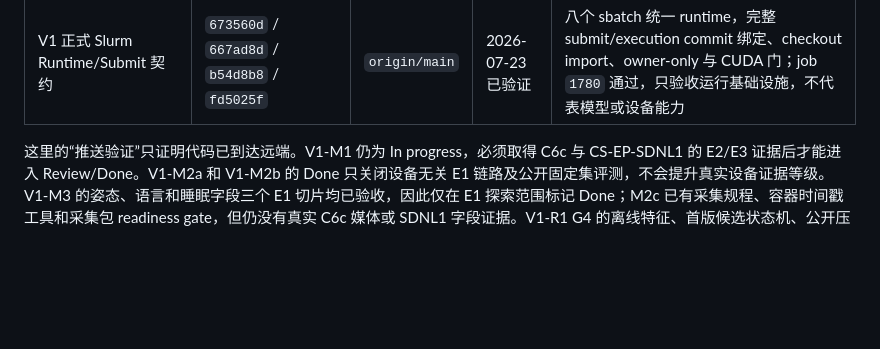
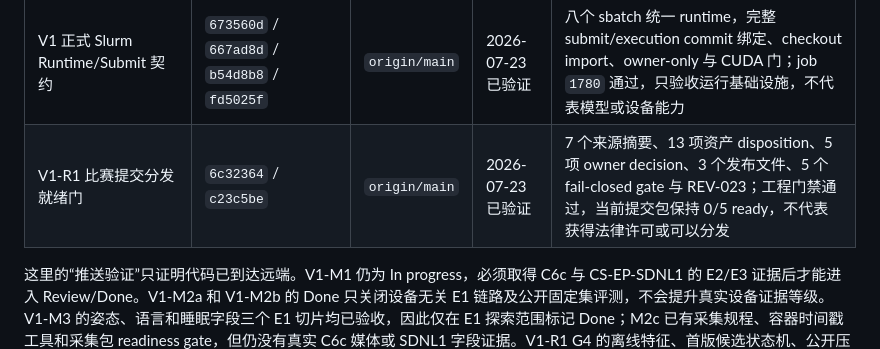
Before and after one commit to a1443356159/kangshield, a Markdown page: docs/milestones.md, the part around the change. GitHub-like rendering; blank space fills up the shorter version.

Commit message:
docs: index distribution readiness milestone

```diff
--- a/docs/milestones.md
+++ b/docs/milestones.md
@@ -59,6 +59,7 @@ V1 必须在 8 月 9 日结束探索。未完成的候选项默认不进入 V2
 | V1-R1 G4 Event Bundle Assembler | `7b64719` / `07d7edd` / `9411870` / `8fdebd0` | `origin/main` | 2026-07-23 已验证 | 13 项显式输入、`0700/0600` staging、strict preflight、原子发布与独立 scorer 逐字节复核；不提升 fixture 的 camera/event readiness |
 | V1-M2a 同容器 PTS Adapter 与 owner-only 证据 | `8c6df2d` / `15406db` / `eca6231` / `243cef3` / `195c966` / `d1d4b5a` / `8b4b52d` / `8fdebd0` | `origin/main` | 2026-07-23 已验证 | job `1777` 完成单容器音轨解码、PTS 平移、真实 YOLO/FunASR、路径脱敏与 `0700/0600/0600` 审计；仍不证明 C6c 开放音轨或真实 clock/drift |
 | V1 正式 Slurm Runtime/Submit 契约 | `673560d` / `667ad8d` / `b54d8b8` / `fd5025f` | `origin/main` | 2026-07-23 已验证 | 八个 sbatch 统一 runtime，完整 submit/execution commit 绑定、checkout import、owner-only 与 CUDA 门；job `1780` 通过，只验收运行基础设施，不代表模型或设备能力 |
+| V1-R1 比赛提交分发就绪门 | `6c32364` / `c23c5be` | `origin/main` | 2026-07-23 已验证 | 7 个来源摘要、13 项资产 disposition、5 项 owner decision、3 个发布文件、5 个 fail-closed gate 与 REV-023；工程门禁通过，当前提交包保持 0/5 ready，不代表获得法律许可或可以分发 |
 
 这里的“推送验证”只证明代码已到达远端。V1-M1 仍为 In progress，必须取得 C6c 与 CS-EP-SDNL1 的 E2/E3 证据后才能进入 Review/Done。V1-M2a 和 V1-M2b 的 Done 只关闭设备无关 E1 链路及公开固定集评测，不会提升真实设备证据等级。V1-M3 的姿态、语言和睡眠字段三个 E1 切片均已验收，因此仅在 E1 探索范围标记 Done；M2c 已有采集规程、容器时间戳工具和采集包 readiness gate，但仍没有真实 C6c 媒体或 SDNL1 字段证据。V1-R1 G4 的离线特征、首版候选状态机、公开压力与双标注/裁决/事件 scorer 也都只属于 E1，不能替代 C6c 正负视频、冻结策略的真实候选/事件指标、床上躺卧、多人 tracking 或跌倒风险/告警验收。
 
```
